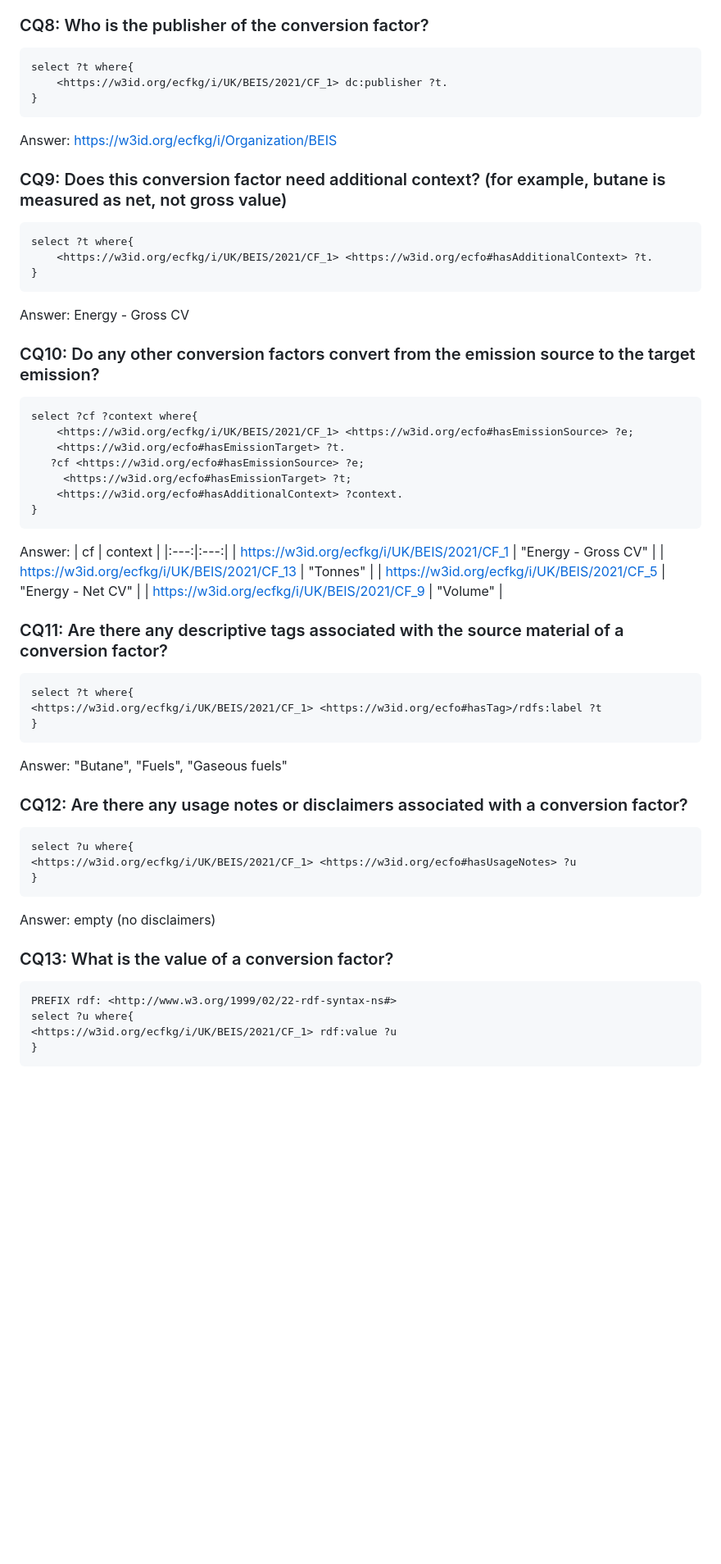
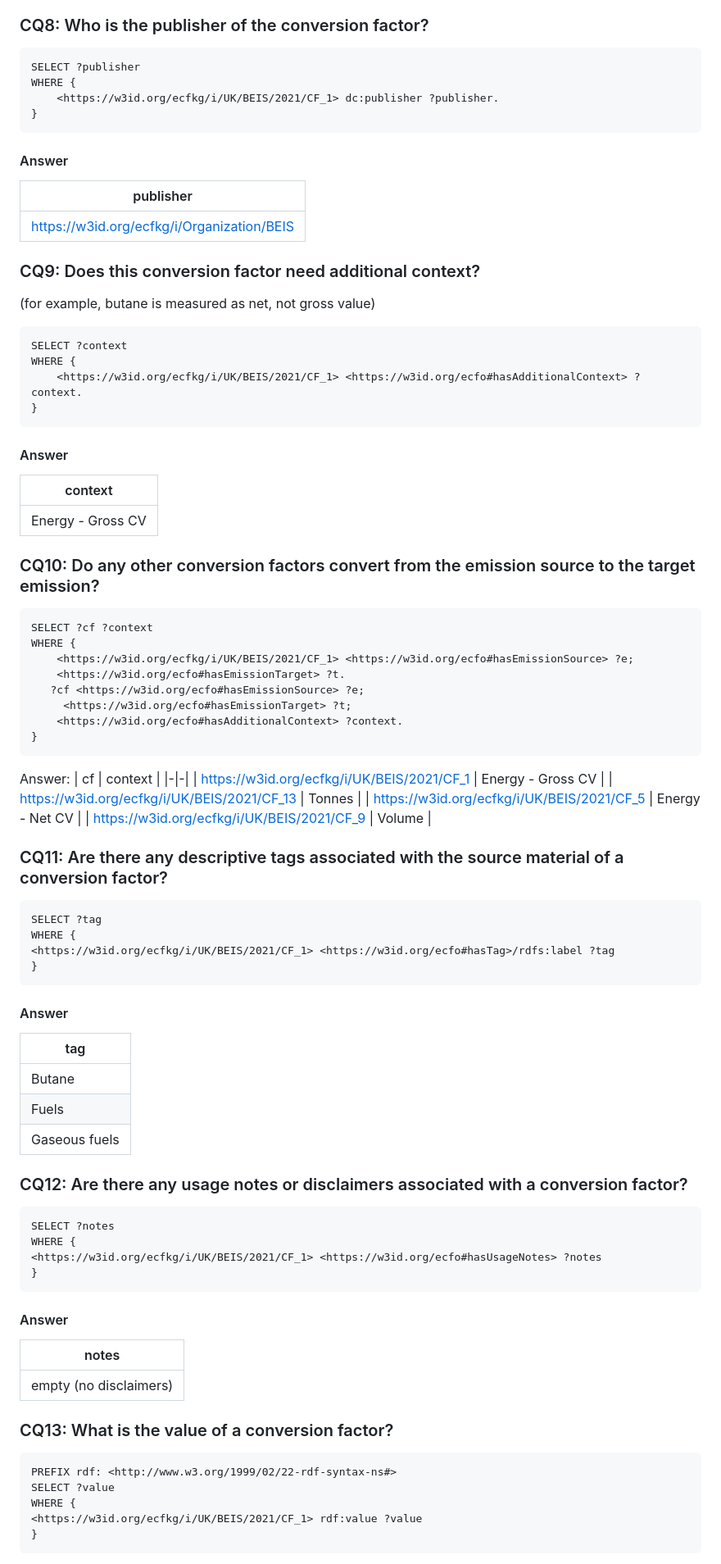
Before and after one commit to TEC-Toolkit/ECFO, a Markdown page: cqs/README.md, the part around one of its changes. Shown at 82% size. Rendered like a GitHub page; blank space fills up the shorter version.

````diff
--- a/cqs/README.md
+++ b/cqs/README.md
@@ -100,24 +157,42 @@ Answer:
 We can see the evolution of the conversion factor for five years. For one of the years there are two conversion factors for the same materials,
 
 ### CQ8: Who is the publisher of the conversion factor?
-```
-select ?t where{
-    <https://w3id.org/ecfkg/i/UK/BEIS/2021/CF_1> dc:publisher ?t.
+
+```sparql
+SELECT ?publisher
+WHERE {
+    <https://w3id.org/ecfkg/i/UK/BEIS/2021/CF_1> dc:publisher ?publisher.
 }
 ```
-Answer: https://w3id.org/ecfkg/i/Organization/BEIS
 
-### CQ9: Does this conversion factor need additional context? (for example, butane is measured as net, not gross value)
-```
-select ?t where{
-    <https://w3id.org/ecfkg/i/UK/BEIS/2021/CF_1> <https://w3id.org/ecfo#hasAdditionalContext> ?t.
+#### Answer
+
+| publisher |
+|-|
+| https://w3id.org/ecfkg/i/Organization/BEIS |
+
+### CQ9: Does this conversion factor need additional context?
+
+(for example, butane is measured as net, not gross value)
+
+```sparql
+SELECT ?context
+WHERE {
+    <https://w3id.org/ecfkg/i/UK/BEIS/2021/CF_1> <https://w3id.org/ecfo#hasAdditionalContext> ?context.
 }
 ```
-Answer: Energy - Gross CV
+
+#### Answer
+
+| context |
+|-|
+| Energy - Gross CV |
 
 ### CQ10: Do any other conversion factors convert from the emission source to the target emission?
-```
-select ?cf ?context where{
+
+```sparql
+SELECT ?cf ?context
+WHERE {
     <https://w3id.org/ecfkg/i/UK/BEIS/2021/CF_1> <https://w3id.org/ecfo#hasEmissionSource> ?e;
     <https://w3id.org/ecfo#hasEmissionTarget> ?t.
    ?cf <https://w3id.org/ecfo#hasEmissionSource> ?e;
@@ -125,36 +200,54 @@ select ?cf ?context where{
     <https://w3id.org/ecfo#hasAdditionalContext> ?context.
 }
 ```
+
 Answer:
 | cf | context |
-|:---:|:---:|
-| https://w3id.org/ecfkg/i/UK/BEIS/2021/CF_1 | "Energy - Gross CV" |
-| https://w3id.org/ecfkg/i/UK/BEIS/2021/CF_13 | "Tonnes" |
-| https://w3id.org/ecfkg/i/UK/BEIS/2021/CF_5 | "Energy - Net CV" |
-| https://w3id.org/ecfkg/i/UK/BEIS/2021/CF_9 | "Volume" |
+|-|-|
+| https://w3id.org/ecfkg/i/UK/BEIS/2021/CF_1 | Energy - Gross CV |
+| https://w3id.org/ecfkg/i/UK/BEIS/2021/CF_13 | Tonnes |
+| https://w3id.org/ecfkg/i/UK/BEIS/2021/CF_5 | Energy - Net CV |
+| https://w3id.org/ecfkg/i/UK/BEIS/2021/CF_9 | Volume |
 
 
 ### CQ11: Are there any descriptive tags associated with the source material of a conversion factor?
-```
-select ?t where{
-<https://w3id.org/ecfkg/i/UK/BEIS/2021/CF_1> <https://w3id.org/ecfo#hasTag>/rdfs:label ?t
+
+```sparql
+SELECT ?tag
+WHERE {
+<https://w3id.org/ecfkg/i/UK/BEIS/2021/CF_1> <https://w3id.org/ecfo#hasTag>/rdfs:label ?tag
 }
 ```
-Answer: "Butane", "Fuels", "Gaseous fuels"
+
+#### Answer
+
+| tag |
+|-|
+| Butane |
+| Fuels |
+| Gaseous fuels |
 
 ### CQ12: Are there any usage notes or disclaimers associated with a conversion factor?
 
-```
-select ?u where{
-<https://w3id.org/ecfkg/i/UK/BEIS/2021/CF_1> <https://w3id.org/ecfo#hasUsageNotes> ?u
+```sparql
+SELECT ?notes
+WHERE {
+<https://w3id.org/ecfkg/i/UK/BEIS/2021/CF_1> <https://w3id.org/ecfo#hasUsageNotes> ?notes
 }
 ```
-Answer: empty (no disclaimers)
+
+#### Answer
+
+| notes |
+|-|
+| empty (no disclaimers) |
 
 ### CQ13: What is the value of a conversion factor?
-```
+
+```sparql
 PREFIX rdf: <http://www.w3.org/1999/02/22-rdf-syntax-ns#>
-select ?u where{
-<https://w3id.org/ecfkg/i/UK/BEIS/2021/CF_1> rdf:value ?u
+SELECT ?value
+WHERE {
+<https://w3id.org/ecfkg/i/UK/BEIS/2021/CF_1> rdf:value ?value
 }
 ```
````
Also changed, not shown: other parts of cqs/README.md (+119 -45 lines).
